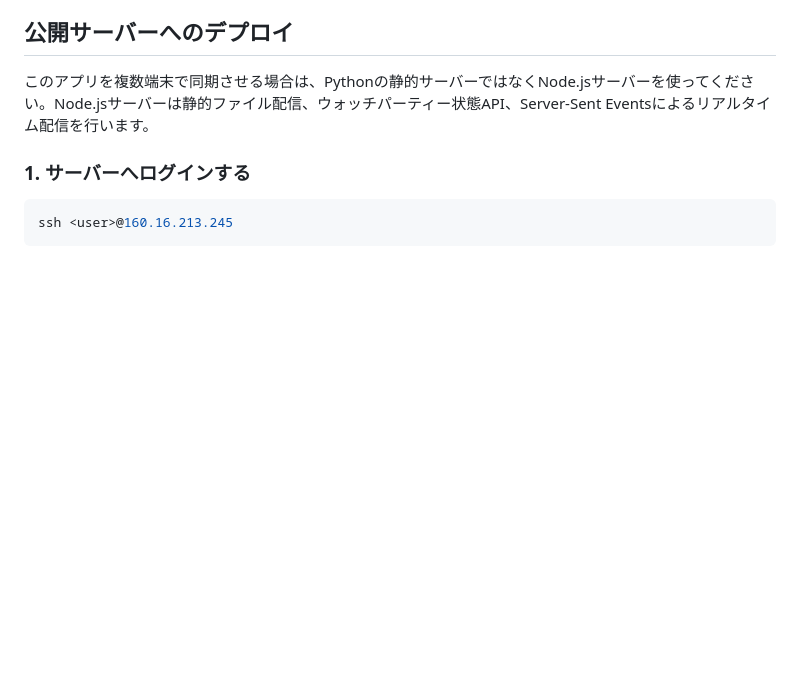
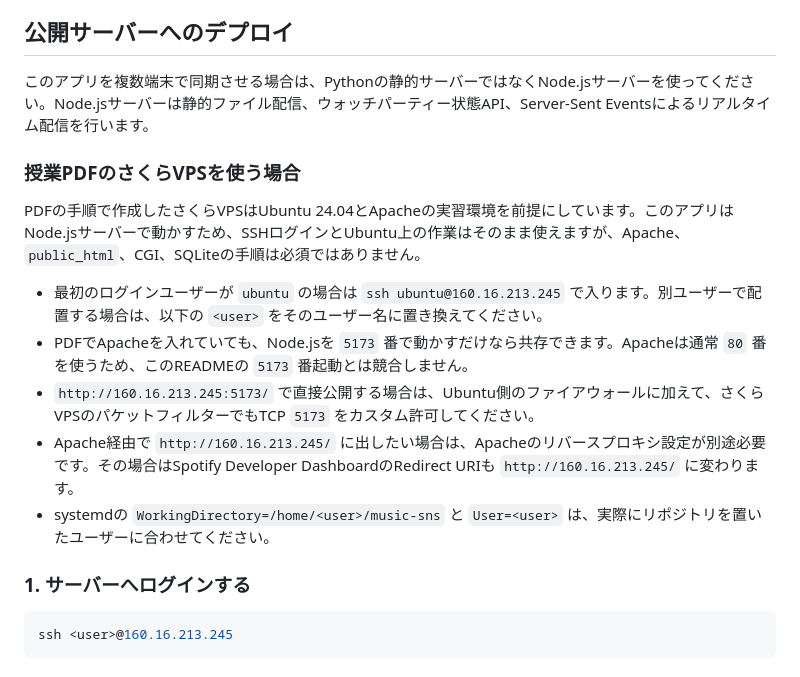
Before and after one commit to jack-altide/music-sns, a Markdown page: README.md, the part around the change. GitHub-like rendering; blank space fills up the shorter version.

Commit message:
Document Sakura VPS deployment notes

```diff
--- a/README.md
+++ b/README.md
@@ -78,6 +78,16 @@ http://160.16.213.245:5173/
 ## 公開サーバーへのデプロイ
 
 このアプリを複数端末で同期させる場合は、Pythonの静的サーバーではなくNode.jsサーバーを使ってください。Node.jsサーバーは静的ファイル配信、ウォッチパーティー状態API、Server-Sent Eventsによるリアルタイム配信を行います。
+
+### 授業PDFのさくらVPSを使う場合
+
+PDFの手順で作成したさくらVPSはUbuntu 24.04とApacheの実習環境を前提にしています。このアプリはNode.jsサーバーで動かすため、SSHログインとUbuntu上の作業はそのまま使えますが、Apache、`public_html`、CGI、SQLiteの手順は必須ではありません。
+
+- 最初のログインユーザーが `ubuntu` の場合は `ssh ubuntu@160.16.213.245` で入ります。別ユーザーで配置する場合は、以下の `<user>` をそのユーザー名に置き換えてください。
+- PDFでApacheを入れていても、Node.jsを `5173` 番で動かすだけなら共存できます。Apacheは通常 `80` 番を使うため、このREADMEの `5173` 番起動とは競合しません。
+- `http://160.16.213.245:5173/` で直接公開する場合は、Ubuntu側のファイアウォールに加えて、さくらVPSのパケットフィルターでもTCP `5173` をカスタム許可してください。
+- Apache経由で `http://160.16.213.245/` に出したい場合は、Apacheのリバースプロキシ設定が別途必要です。その場合はSpotify Developer DashboardのRedirect URIも `http://160.16.213.245/` に変わります。
+- systemdの `WorkingDirectory=/home/<user>/music-sns` と `User=<user>` は、実際にリポジトリを置いたユーザーに合わせてください。
 
 ### 1. サーバーへログインする
 
```
